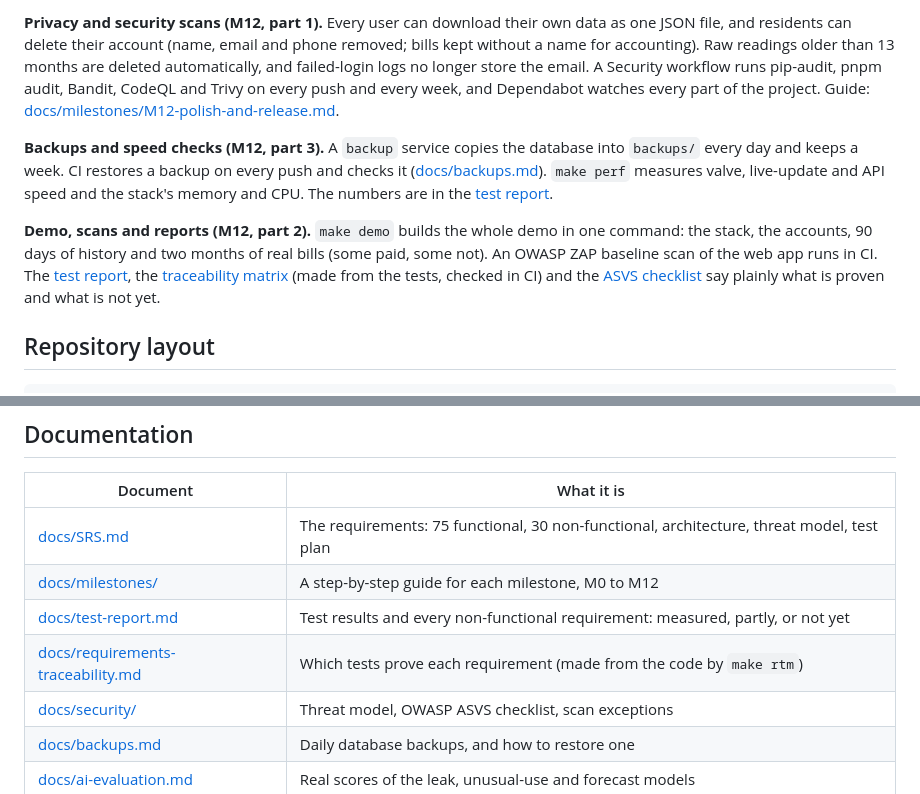
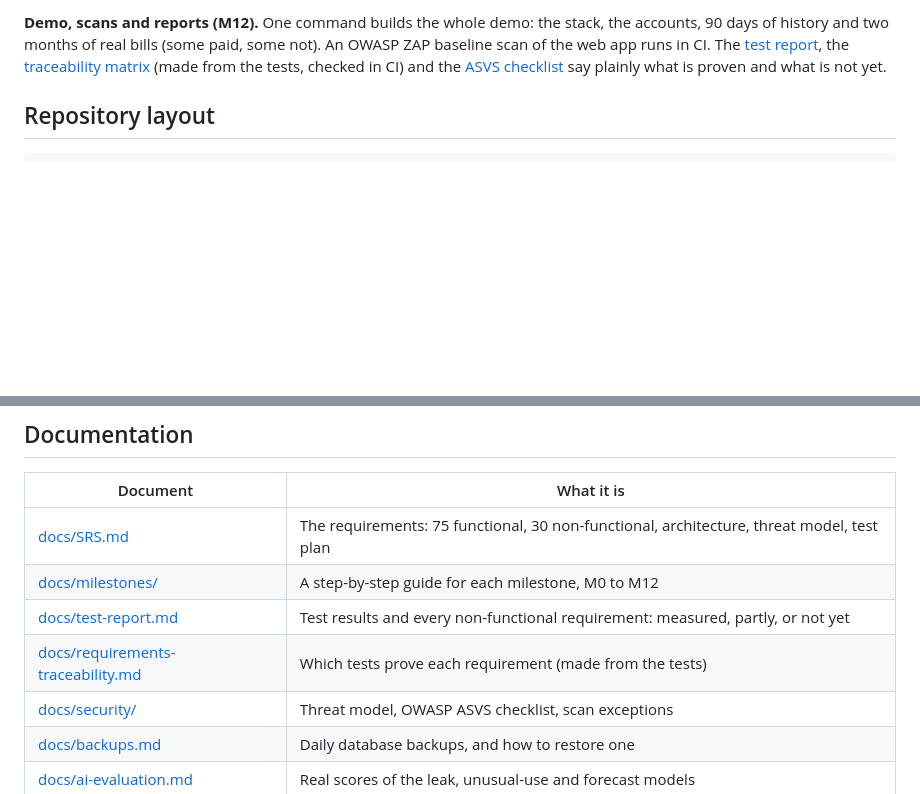
Before and after one commit to Sanaullah-Niazi/aquapulse, a Markdown page: README.md, 2 parts joined by grey strips. GitHub-like rendering; blank space fills up the shorter version.

```diff
--- a/README.md
+++ b/README.md
@@ -212,9 +197,5 @@ Guide: [docs/milestones/M10-ai.md](docs/milestones/M10-ai.md).
 
-**Privacy and security scans (M12, part 1).** Every user can download their own data as one JSON file, and residents can delete their account (name, email and phone removed; bills kept without a name for accounting). Raw readings older than 13 months are deleted automatically, and failed-login logs no longer store the email. A Security workflow runs pip-audit, pnpm audit, Bandit, CodeQL and Trivy on every push and every week, and Dependabot watches every part of the project. Guide: [docs/milestones/M12-polish-and-release.md](docs/milestones/M12-polish-and-release.md).
-
-**Backups and speed checks (M12, part 3).** A `backup` service copies the database into `backups/` every day and keeps a week. CI restores a backup on every push and checks it ([docs/backups.md](docs/backups.md)). `make perf` measures valve, live-update and API speed and the stack's memory and CPU. The numbers are in the [test report](docs/test-report.md).
-
-**Demo, scans and reports (M12, part 2).** `make demo` builds the whole demo in one command: the stack, the accounts, 90 days of history and two months of real bills (some paid, some not). An OWASP ZAP baseline scan of the web app runs in CI. The [test report](docs/test-report.md), the [traceability matrix](docs/requirements-traceability.md) (made from the tests, checked in CI) and the [ASVS checklist](docs/security/asvs-checklist.md) say plainly what is proven and what is not yet.
+**Demo, scans and reports (M12).** One command builds the whole demo: the stack, the accounts, 90 days of history and two months of real bills (some paid, some not). An OWASP ZAP baseline scan of the web app runs in CI. The [test report](docs/test-report.md), the [traceability matrix](docs/requirements-traceability.md) (made from the tests, checked in CI) and the [ASVS checklist](docs/security/asvs-checklist.md) say plainly what is proven and what is not yet.
 
 ## Repository layout
 
@@ -236,7 +217,7 @@ docs/        SRS, milestone guides, decisions (ADRs), security                (a
 | [docs/SRS.md](docs/SRS.md) | The requirements: 75 functional, 30 non-functional, architecture, threat model, test plan |
 | [docs/milestones/](docs/milestones) | A step-by-step guide for each milestone, M0 to M12 |
 | [docs/test-report.md](docs/test-report.md) | Test results and every non-functional requirement: measured, partly, or not yet |
-| [docs/requirements-traceability.md](docs/requirements-traceability.md) | Which tests prove each requirement (made from the code by `make rtm`) |
+| [docs/requirements-traceability.md](docs/requirements-traceability.md) | Which tests prove each requirement (made from the tests) |
 | [docs/security/](docs/security) | Threat model, OWASP ASVS checklist, scan exceptions |
 | [docs/backups.md](docs/backups.md) | Daily database backups, and how to restore one |
 | [docs/ai-evaluation.md](docs/ai-evaluation.md) | Real scores of the leak, unusual-use and forecast models |
```
Also changed, not shown: other parts of README.md (+17 -32 lines).
